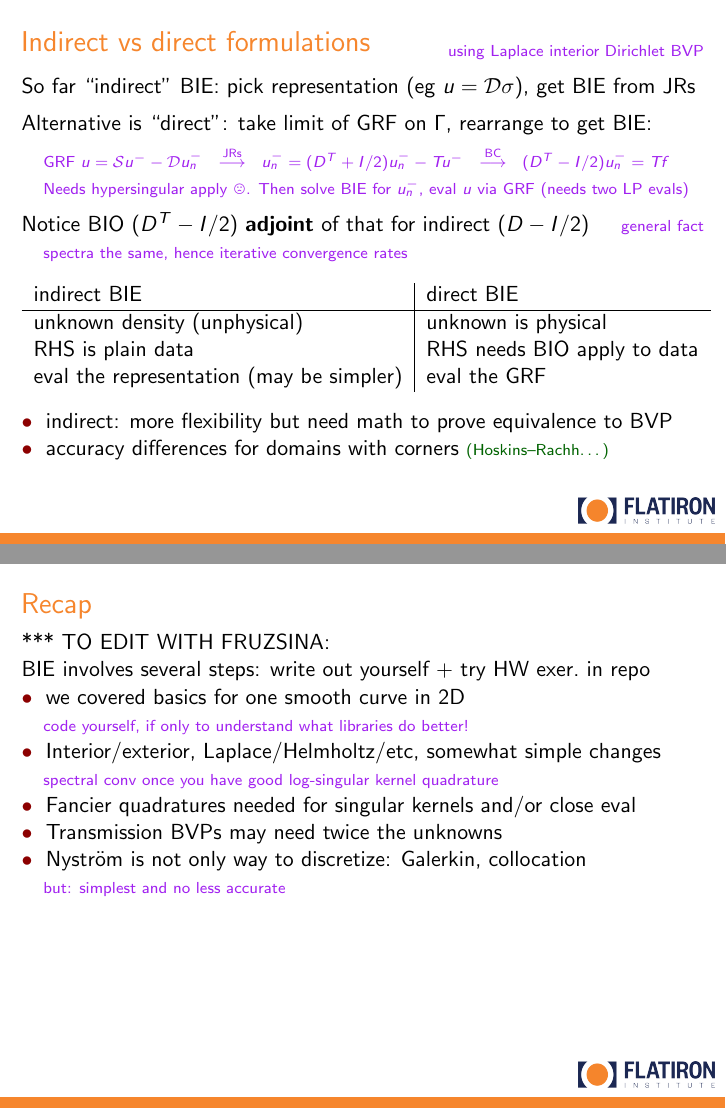
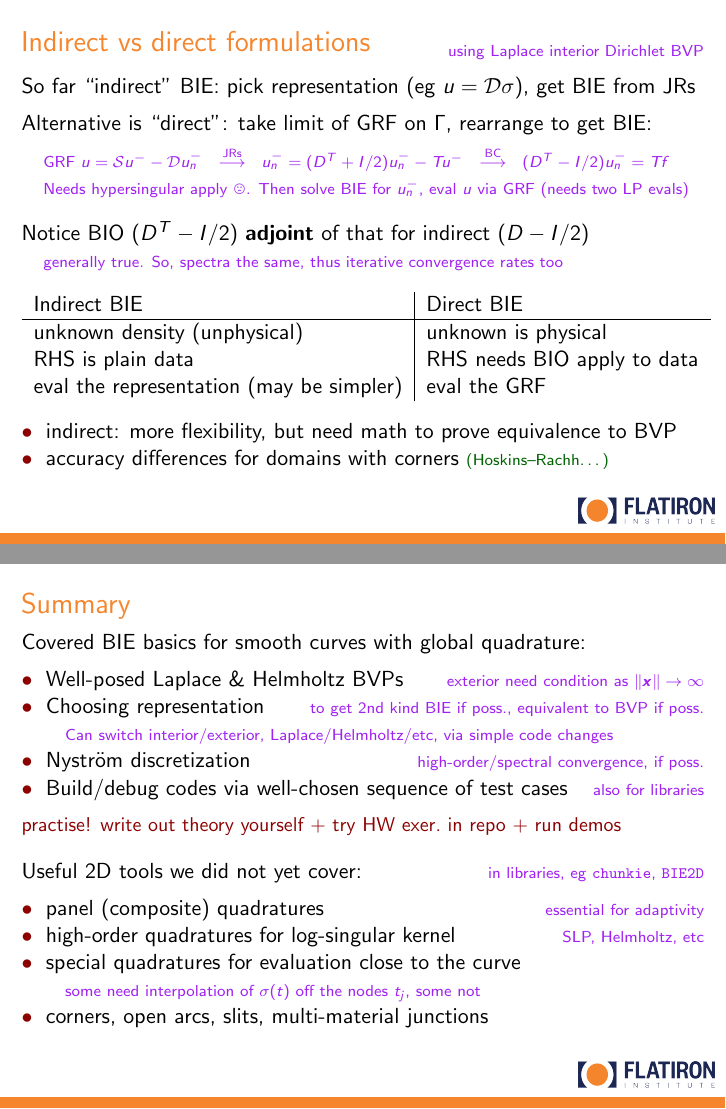
Before and after one commit to flatironinstitute/comptools24, LaTeX slides (day1/nyst2d.tex): pages 22 and 28 of 29 before the commit and pages 23 and 30 of 31 after it, joined at a grey line. The pictures show the PDF file day1/nyst2d.pdf that the author committed with the source.

Commit message:
attempt summary

```diff
--- a/day1/nyst2d.tex
+++ b/day1/nyst2d.tex
@@ -658,14 +658,15 @@ $\stackrel{\text{BC}}{\longrightarrow}$ \;   $(D^T-I/2)u_n^- = Tf$}
 
 \quad\com{Needs hypersingular apply \frownie{}. Then solve BIE for $u_n^-$, eval $u$ via GRF (needs two LP evals)}
 
-\sg
+\vg
+\pause
 
 Notice
 BIO $(D^T-I/2)$
 {\bf adjoint}
-of that for indirect $(D-I/2)$ \hfill \com{general fact}
+of that for indirect $(D-I/2)$
 
-\quad\com{spectra the same, hence iterative convergence rates}
+\quad\com{generally true. So, spectra the same, thus iterative convergence rates too}
 
 \vg
 \pause
@@ -808,29 +809,59 @@ Other tests:
 
 
 
-\begin{frame}\ft{Recap}
+\begin{frame}\ft{Summary}
 
- *** TO EDIT WITH FRUZSINA:
+% *** TO EDIT WITH FRUZSINA:
 
-BIE involves several steps: write out yourself + try HW exer.\ in repo
+  Covered BIE basics for smooth curves with global quadrature:
 
-\rb we covered basics for one smooth curve in 2D
+\sg
 
-\quad\com{code yourself, if only to understand what libraries do better!}
+  \rb Well-posed Laplace \& Helmholtz BVPs\hfill
+ \com{exterior need condition as $\|\xx\|\to\infty$}
 
-  \rb Interior/exterior, Laplace/Helmholtz/etc, somewhat simple changes
+  \rb Choosing representation \hfill \com{to get 2nd kind BIE if poss., equivalent to BVP if poss.}
 
- \quad \com{spectral conv once you have good log-singular kernel quadrature}
+  \qquad \com{Can switch interior/exterior, Laplace/Helmholtz/etc, via simple code changes}
+
+  \rb Nystr\"om discretization \hfill \com{high-order/spectral convergence, if poss.}
+
+  \rb Build/debug codes via well-chosen sequence of test cases
+  \hfill\com{also for libraries}
+
+  \sg
+
+  \dr{\small practise! write out theory yourself + try HW exer.\ in repo + run demos}
+
+
+%\rb Route: representation $\stackrel{\text{JRs}}{\longrightarrow}$ BIE
+%$\stackrel{\text{}}{\longrightarrow}$ lin sys
+
+\pause \vg
+
+Useful 2D tools we did not yet cover:
+\hfill\com{in libraries, eg {\tt chunkie}, {\tt BIE2D}}
+
+\sg
+
+\rb panel (composite) quadratures \hfill\com{essential for adaptivity}
+
+\rb high-order quadratures for log-singular kernel \hfill\com{SLP, Helmholtz, etc}
+
+\rb special quadratures for evaluation close to the curve
+
+ \qquad\com{some need interpolation of $\sigma(t)$ off the nodes $t_j$, some not}
+
+ \rb corners, open arcs, slits, multi-material junctions
+
+%\rb Nystr\"om is not only way to discretize: Galerkin, collocation
+
+%\qquad \com{but: simplest and no less accurate than others}
+
+
 
 %  \rb Nystr\"om discretization gets $\sigma(t_j)$ \com{interpolate from them to other $t$}
-  \rb Fancier quadratures needed for singular kernels and/or close eval
-
-  \rb Transmission BVPs may need twice the unknowns
-
-  \rb Nystr\"om is not only way to discretize: Galerkin, collocation
-
-\quad \com{but: simplest and no less accurate}
-
+%  \rb Fancier quadratures needed for singular kernels and/or close eval
 
 
 
```
Also changed, not shown: day1/nyst2d.pdf, day1/nyst2d.tex (4 more changed lines).
